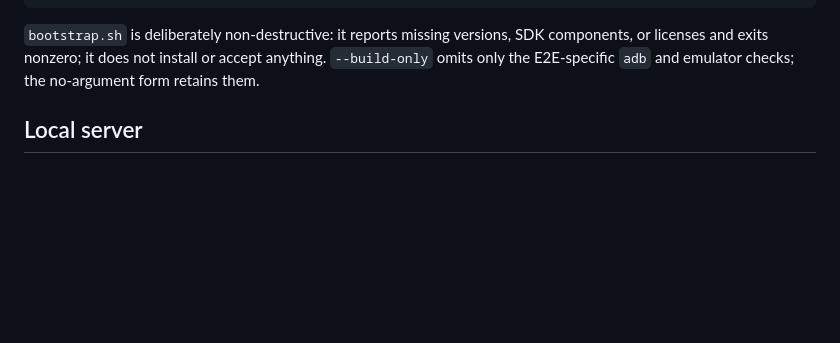
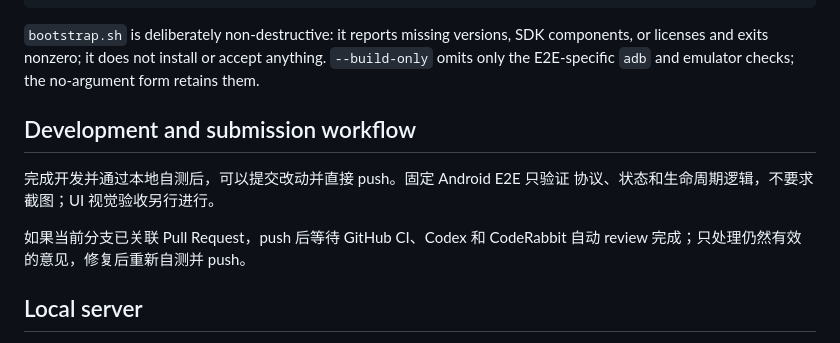
Before and after one commit to shadowfish07/gamebox, a Markdown page: README.md, the part around the change. GitHub-like rendering; blank space fills up the shorter version.

Commit message:
docs: document development and review workflow

```diff
--- a/README.md
+++ b/README.md
@@ -46,6 +46,14 @@ bash tool/bootstrap.sh
 SDK components, or licenses and exits nonzero; it does not install or accept
 anything. `--build-only` omits only the E2E-specific `adb` and emulator checks;
 the no-argument form retains them.
+
+## Development and submission workflow
+
+完成开发并通过本地自测后，可以提交改动并直接 push。固定 Android E2E 只验证
+协议、状态和生命周期逻辑，不要求截图；UI 视觉验收另行进行。
+
+如果当前分支已关联 Pull Request，push 后等待 GitHub CI、Codex 和 CodeRabbit
+自动 review 完成；只处理仍然有效的意见，修复后重新自测并 push。
 
 ## Local server
 
```
